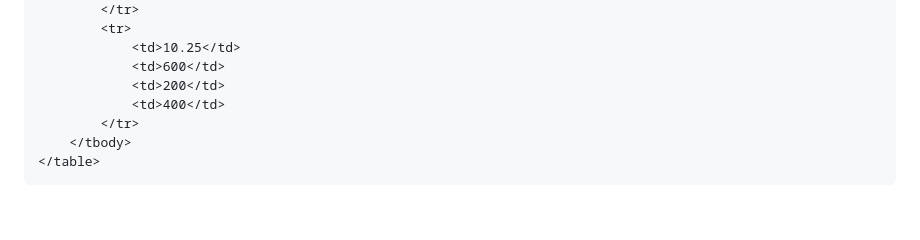
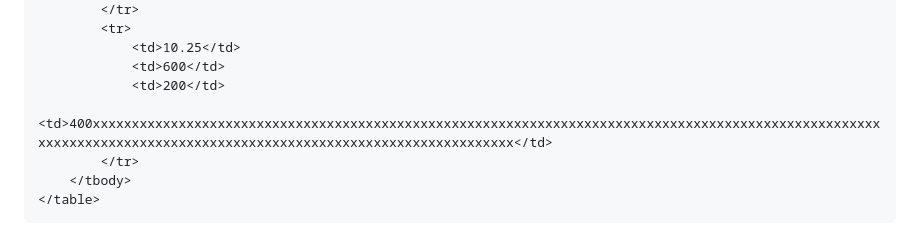
Before and after one commit to cucker0/html-css, a Markdown page: readmd/html.md, the part around the change. Rendered like a GitHub page; blank space fills up the shorter version.

```diff
--- a/readmd/html.md
+++ b/readmd/html.md
@@ -445,7 +445,7 @@ table {
             <td>10.25</td>
             <td>600</td>
             <td>200</td>
-            <td>400</td>
+            <td>400xxxxxxxxxxxxxxxxxxxxxxxxxxxxxxxxxxxxxxxxxxxxxxxxxxxxxxxxxxxxxxxxxxxxxxxxxxxxxxxxxxxxxxxxxxxxxxxxxxxxxxxxxxxxxxxxxxxxxxxxxxxxxxxxxxxxxxxxxxxxxxxxxxxxxxxxxxxxxxxxxx</td>
         </tr>
     </tbody>
 </table>
```
